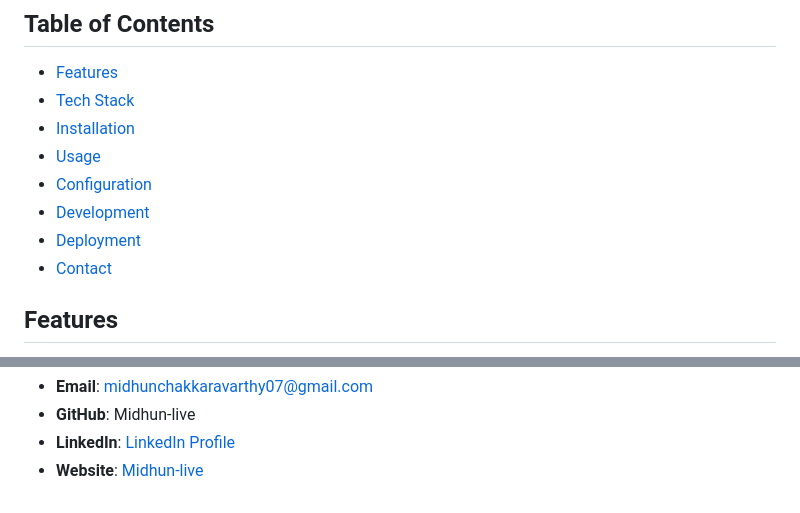
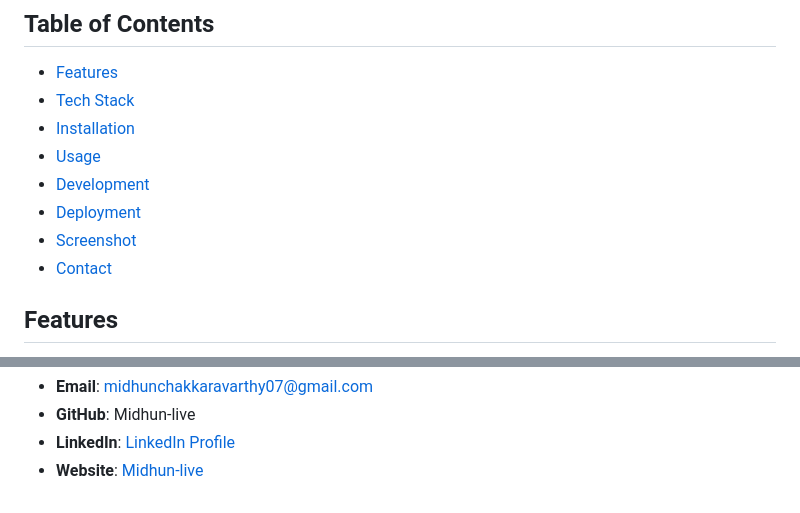
Before and after one commit to Midhun-live/Tailwind, a Markdown page: README.md, 2 parts joined by grey strips. Rendered like a GitHub page.

```diff
--- a/README.md
+++ b/README.md
@@ -8,9 +8,9 @@ This project is a static website built using HTML and CSS, with Tailwind CSS use
 - [Tech Stack](#tech-stack)
 - [Installation](#installation)
 - [Usage](#usage)
-- [Configuration](#configuration)
 - [Development](#development)
 - [Deployment](#deployment)
+- [Screenshot](#screenshot)
 - [Contact](#contact)
 
 ## Features
@@ -110,4 +114,4 @@ Deploy to Vercel:
 - **Email**: midhunchakkaravarthy07@gmail.com
 - **GitHub**: Midhun-live
 - **LinkedIn**: [LinkedIn Profile](https://www.linkedin.com/in/midhun-chakkaravarthy/)
-- **Website**: [Midhun-live](https://midhun-live.netlify.app/)
+- **Website**: [Midhun-live](https://olympic2024.vercel.app/)
```
Also changed, not shown: other parts of README.md (+4 -0 lines).
